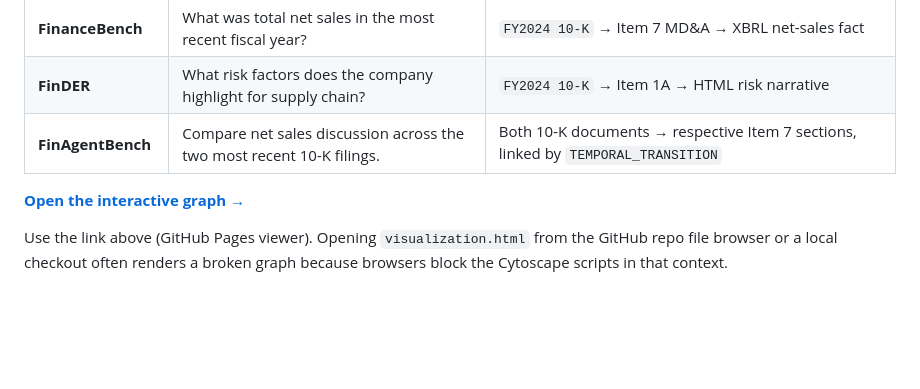
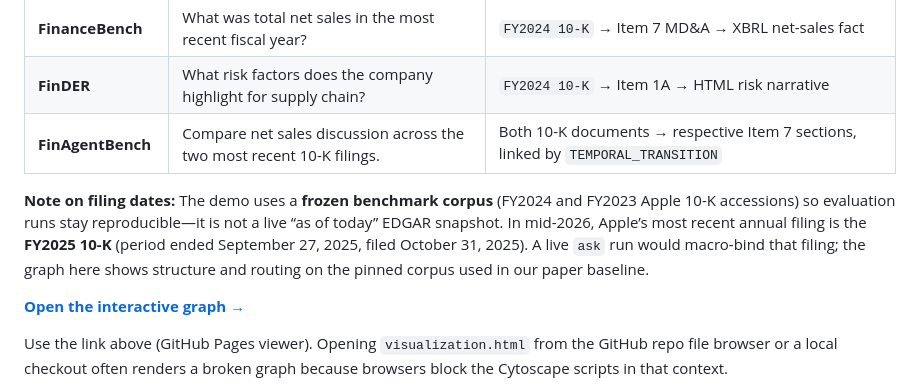
Before and after one commit to caldeirav/agentic-graphrag-finance, a Markdown page: docs/blog_Graph-Grounded Agentic Retrieval for Financial Disclosures with Docling.md, the part around the change. Rendered like a GitHub page; blank space fills up the shorter version.

Commit message:
Clarify that the blog graph demo uses a frozen benchmark corpus.
Note that live EDGAR would bind FY2025 as of mid-2026, while the example pins FY2024/FY2023 for reproducibility.

Co-authored-by: Cursor <cursoragent@cursor.com>

```diff
--- a/docs/blog_Graph-Grounded Agentic Retrieval for Financial Disclosures with Docling.md
+++ b/docs/blog_Graph-Grounded Agentic Retrieval for Financial Disclosures with Docling.md
@@ -89,6 +89,8 @@ Even though we build graphs deterministically from XBRL—not via docling-graph
 | **FinDER** | What risk factors does the company highlight for supply chain? | `FY2024 10-K` → Item 1A → HTML risk narrative |
 | **FinAgentBench** | Compare net sales discussion across the two most recent 10-K filings. | Both 10-K documents → respective Item 7 sections, linked by `TEMPORAL_TRANSITION` |
 
+**Note on filing dates:** The demo uses a **frozen benchmark corpus** (FY2024 and FY2023 Apple 10-K accessions) so evaluation runs stay reproducible—it is not a live “as of today” EDGAR snapshot. In mid-2026, Apple’s most recent annual filing is the **FY2025 10-K** (period ended September 27, 2025, filed October 31, 2025). A live `ask` run would macro-bind that filing; the graph here shows structure and routing on the pinned corpus used in our paper baseline.
+
 **[Open the interactive graph →](https://caldeirav.github.io/agentic-graphrag-finance/assets/aapl-eval-graph/visualization.html?v=2)**
 
 Use the link above (GitHub Pages viewer). Opening `visualization.html` from the GitHub repo file browser or a local checkout often renders a broken graph because browsers block the Cytoscape scripts in that context.
```
